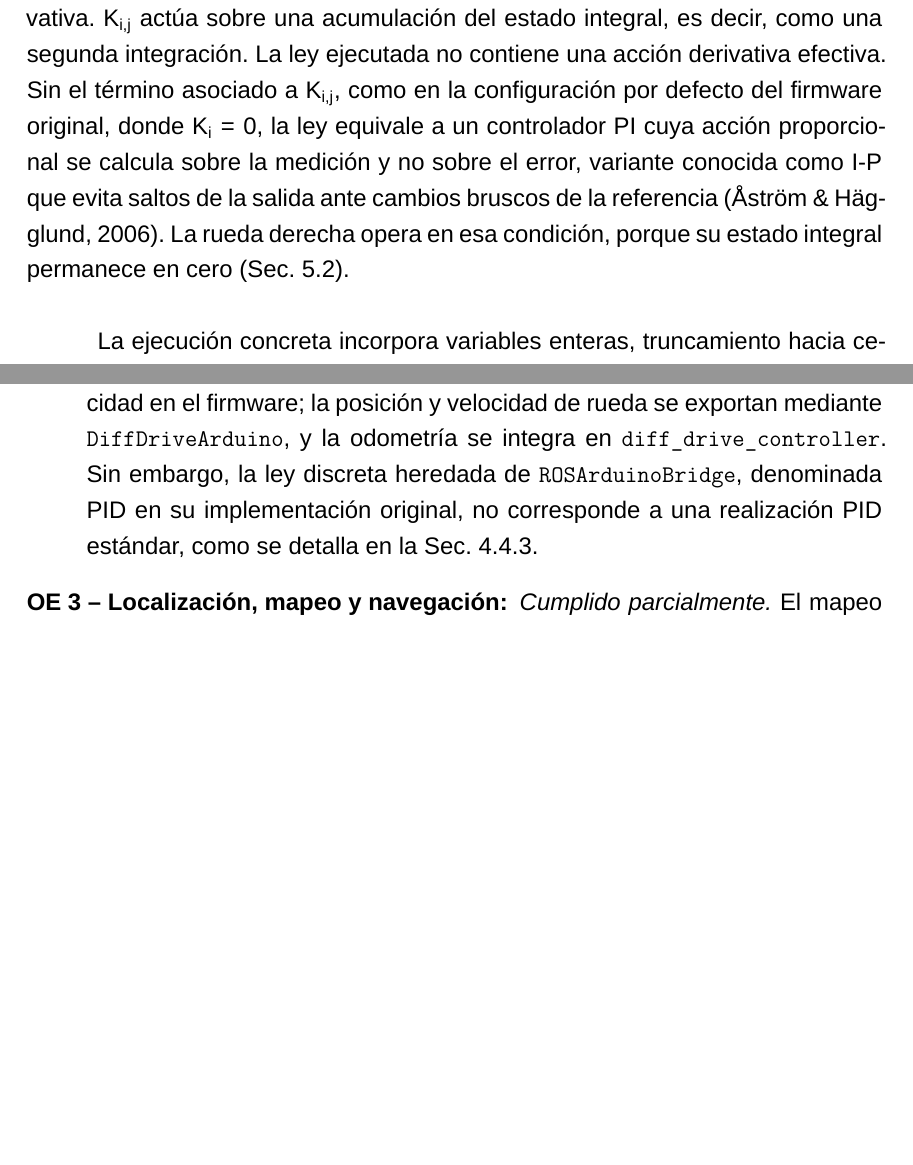
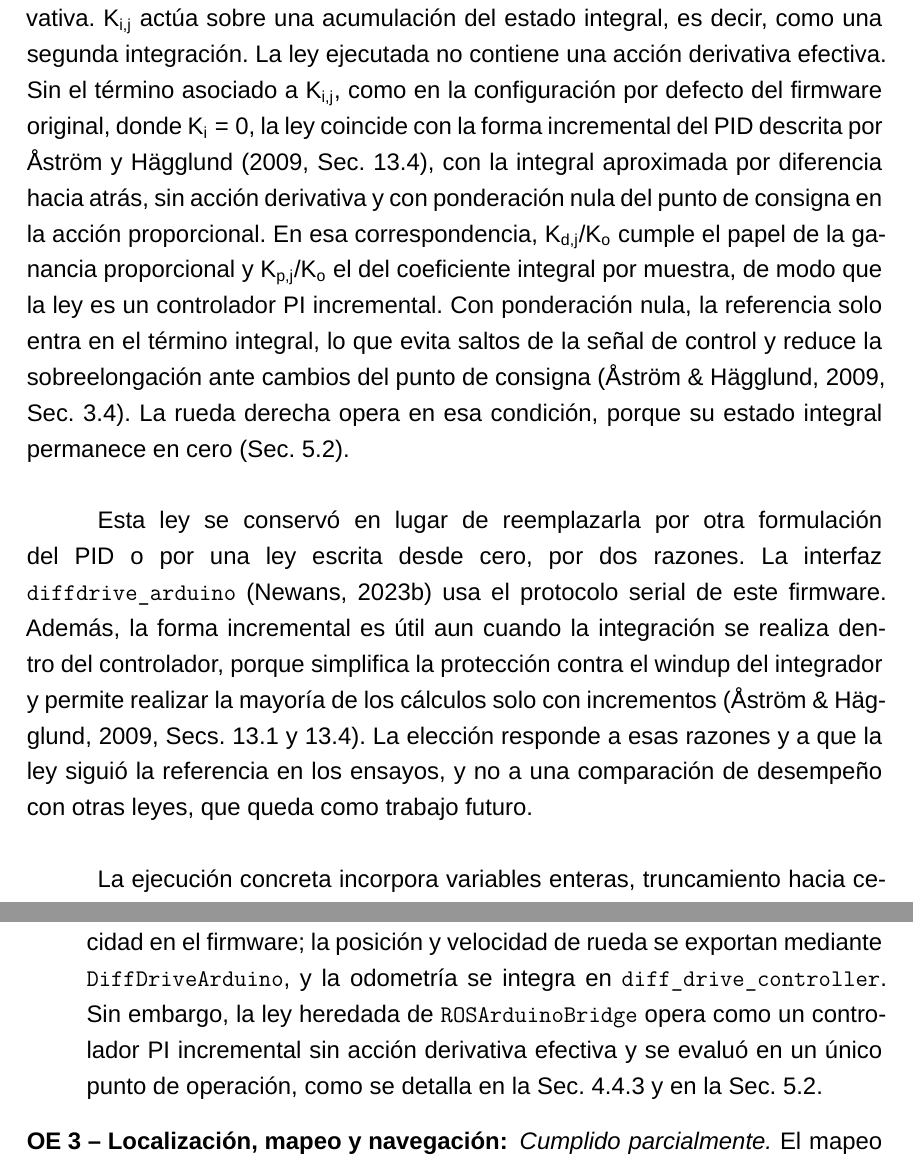
Before and after one commit to SVN11X/doc_tesis, a LaTeX thesis (main.tex, which reads 2.Texto/5.implementacion.tex, 2.Texto/99.conclusion.tex): two parts of pages 64 and 91 of 141, joined at a grey line, cut so that both start at the same text, the shorter picture padded with empty space. Compiled offline with XeLaTeX; a missing font is replaced by an installed copy or a similar font.

Commit message:
correcciones

```diff
--- a/2.Texto/5.implementacion.tex
+++ b/2.Texto/5.implementacion.tex
@@ -458,12 +458,29 @@ medición actual, por lo que actúa como ganancia proporcional sobre la medició
 y no como acción derivativa. $K_{i,j}$ actúa sobre una acumulación del estado
 integral, es decir, como una segunda integración. La ley ejecutada no contiene
 una acción derivativa efectiva. Sin el término asociado a $K_{i,j}$, como en la
-configuración por defecto del firmware original, donde $K_i=0$, la ley equivale
-a un controlador PI cuya acción proporcional se calcula sobre la medición y no
-sobre el error, variante conocida como I-P que evita saltos de la salida ante
-cambios bruscos de la referencia~\citep{astrom2006advanced}. La rueda derecha
-opera en esa condición, porque su estado integral permanece en cero
+configuración por defecto del firmware original, donde $K_i=0$, la ley coincide
+con la forma incremental del PID descrita por \citet[Sec.~13.4]{astrom2009controlpid},
+con la integral aproximada por diferencia hacia atrás, sin acción derivativa y
+con ponderación nula del punto de consigna en la acción proporcional. En esa
+correspondencia, $K_{d,j}/K_o$ cumple el papel de la ganancia proporcional y
+$K_{p,j}/K_o$ el del coeficiente integral por muestra, de modo que la ley es un
+controlador PI incremental. Con ponderación nula, la referencia solo entra en el
+término integral, lo que evita saltos de la señal de control y reduce la
+sobreelongación ante cambios del punto de consigna
+\citep[Sec.~3.4]{astrom2009controlpid}. La rueda derecha opera en esa
+condición, porque su estado integral permanece en cero
 (Sec.~\ref{sec:resultados_pid}).
+
+Esta ley se conservó en lugar de reemplazarla por otra formulación del PID o
+por una ley escrita desde cero, por dos razones. La interfaz
+\texttt{diffdrive\_arduino}~\citep{newans_diffdrive} usa el protocolo serial
+de este firmware. Además, la forma incremental es útil aun cuando la
+integración se realiza dentro del controlador, porque simplifica la protección
+contra el windup del integrador y permite realizar la mayoría de los cálculos
+solo con incrementos \citep[Secs.~13.1 y 13.4]{astrom2009controlpid}. La
+elección responde a esas razones y a que la ley siguió la referencia en los
+ensayos, y no a una comparación de desempeño con otras leyes, que queda como
+trabajo futuro.
 
 La ejecución concreta incorpora variables enteras, truncamiento hacia cero,
 bandas muertas distintas por rueda y actualización condicional del integrador.
--- a/2.Texto/99.conclusion.tex
+++ b/2.Texto/99.conclusion.tex
@@ -48,10 +49,10 @@ El cumplimiento de los objetivos específicos se resume de la siguiente forma:
 la estimación de los estados de rueda y el control de velocidad en el firmware;
 la posición y velocidad de rueda se exportan mediante
 \texttt{DiffDriveArduino}, y la odometría se integra en
-\texttt{diff\_drive\_controller}. Sin embargo, la ley discreta heredada de
-\texttt{ROSArduinoBridge}, denominada PID en su implementación original, no
-corresponde a una realización PID estándar, como se detalla en la
-Sec.~\ref{sec:motorcontrol_pid}.
+\texttt{diff\_drive\_controller}. Sin embargo, la ley heredada de
+\texttt{ROSArduinoBridge} opera como un controlador PI incremental sin acción
+derivativa efectiva y se evaluó en un único punto de operación, como se detalla
+en la Sec.~\ref{sec:motorcontrol_pid} y en la Sec.~\ref{sec:resultados_pid}.
 
 \item[\autoref{oe3} -- Localización, mapeo y navegación:]
 \textit{Cumplido parcialmente.} El mapeo y la localización se implementaron
```
Also changed, not shown: 3.Pag_final/anexo.tex (+3 -3 lines), referencias.bib (+9 -7 lines), 2.Texto/5.implementacion.tex (4 more changed lines), 2.Texto/99.conclusion.tex (7 more changed lines).
